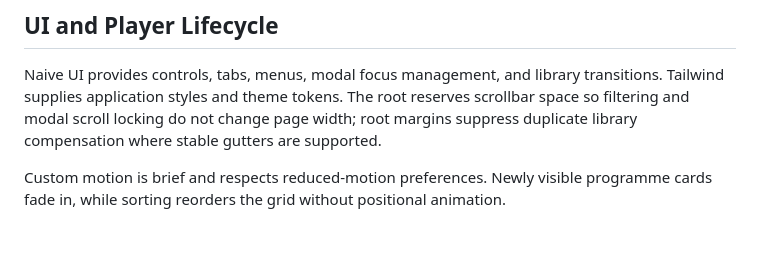
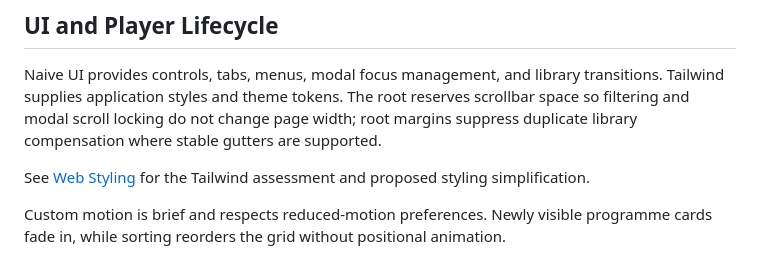
Before and after one commit to by291/sctv-dl, a Markdown page: docs/architecture.md, the part around the change. GitHub-like rendering; blank space fills up the shorter version.

```diff
--- a/docs/architecture.md
+++ b/docs/architecture.md
@@ -69,6 +69,8 @@ Theme defaults to following the system, while valid saved choices are retained.
 
 Naive UI provides controls, tabs, menus, modal focus management, and library transitions. Tailwind supplies application styles and theme tokens. The root reserves scrollbar space so filtering and modal scroll locking do not change page width; root margins suppress duplicate library compensation where stable gutters are supported.
 
+See [Web Styling](styling.md) for the Tailwind assessment and proposed styling simplification.
+
 Custom motion is brief and respects reduced-motion preferences. Newly visible programme cards fade in, while sorting reorders the grid without positional animation.
 
 Artplayer owns playback controls, speed, shortcuts, picture-in-picture, fullscreen, and the bottom-toolbar quality menu. Available variants omit duplicate URLs. Quality switching keeps the same player instance and playback position. Preview starts without autoplay.
```
Also changed, not shown: README.md (+1 -0 lines), docs/styling.md (added, +97 -0 lines).
